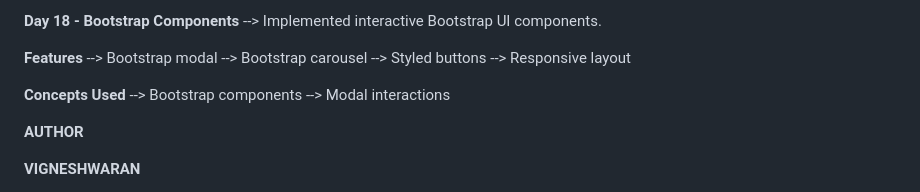
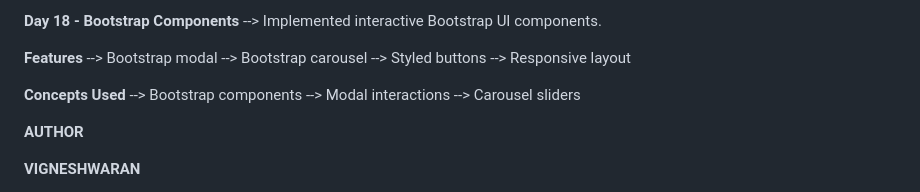
Before and after one commit to Vignesh-blazewolf/Frontend-Learning-Journey, a Markdown page: README.md, the part around the change. Drawn GitHub-style.

```diff
--- a/README.md
+++ b/README.md
@@ -208,6 +208,7 @@ The goal of this repository is to maintain consistent development activity while
 **Concepts Used**
 --> Bootstrap components
 --> Modal interactions
+--> Carousel sliders
 
 **AUTHOR**
 
```
